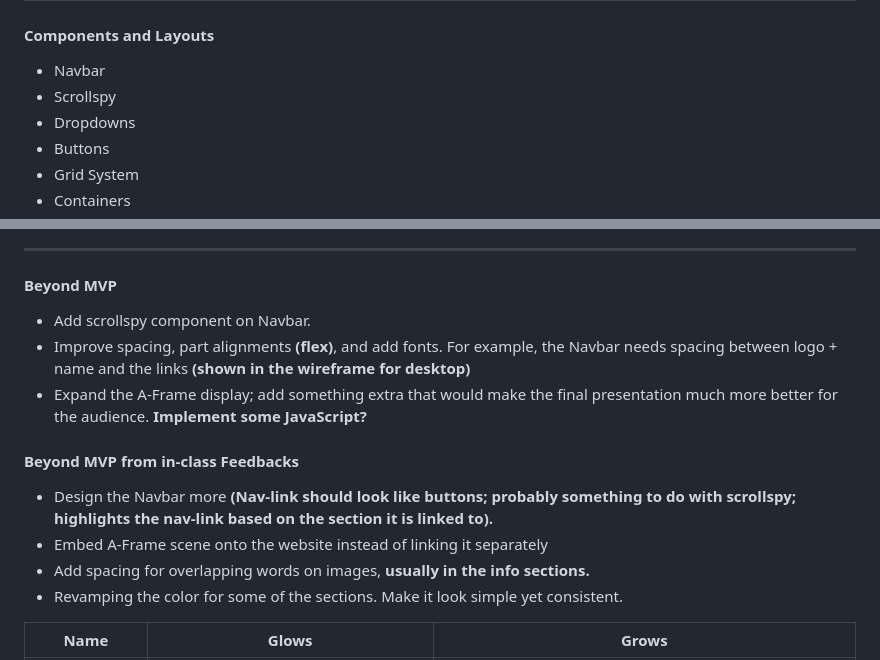
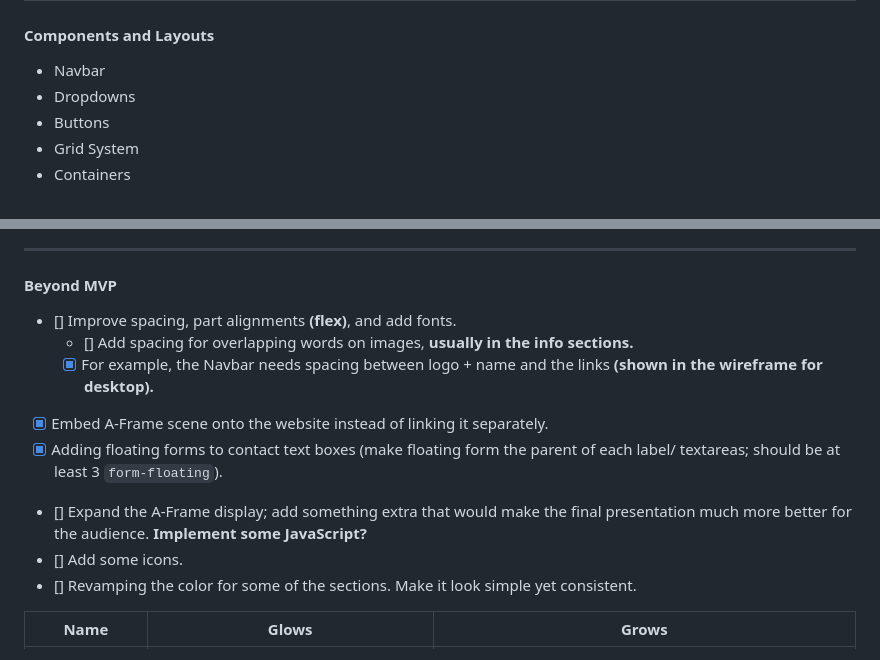
Before and after one commit to rains1435/sep10-freedom-project, a Markdown page: prep/plan.md, 2 parts joined by grey strips. GitHub-like rendering.

```diff
--- a/prep/plan.md
+++ b/prep/plan.md
@@ -9,7 +9,6 @@
 ## Bootstrap
 #### Components and Layouts
 * Navbar
-* Scrollspy
 * Dropdowns
 * Buttons
 * Grid System
@@ -56,14 +55,14 @@
 
 #### Beyond MVP
 
-* Add scrollspy component on Navbar.
-* Improve spacing, part alignments **(flex)**, and add fonts. For example, the Navbar needs spacing between logo + name and the links **(shown in the wireframe for desktop)**
-* Expand the A-Frame display; add something extra that would make the final presentation much more better for the audience. **Implement some JavaScript?**
-#### Beyond MVP from in-class Feedbacks
-* Design the Navbar more **(Nav-link should look like buttons; probably something to do with scrollspy; highlights the nav-link based on the section it is linked to).**
-* Embed A-Frame scene onto the website instead of linking it separately
-* Add spacing for overlapping words on images, **usually in the info sections.**
-* Revamping the color for some of the sections. Make it look simple yet consistent.
+* [] Improve spacing, part alignments **(flex)**, and add fonts.
+  * [] Add spacing for overlapping words on images, **usually in the info sections.**
+  * [x] For example, the Navbar needs spacing between logo + name and the links **(shown in the wireframe for desktop).**
+* [x] Embed A-Frame scene onto the website instead of linking it separately.
+* [x] Adding floating forms to contact text boxes (make floating form the parent of each label/ textareas; should be at least 3 `form-floating`).
+* [] Expand the A-Frame display; add something extra that would make the final presentation much more better for the audience. **Implement some JavaScript?**
+* [] Add some icons.
+* [] Revamping the color for some of the sections. Make it look simple yet consistent.
 
 
 
```
